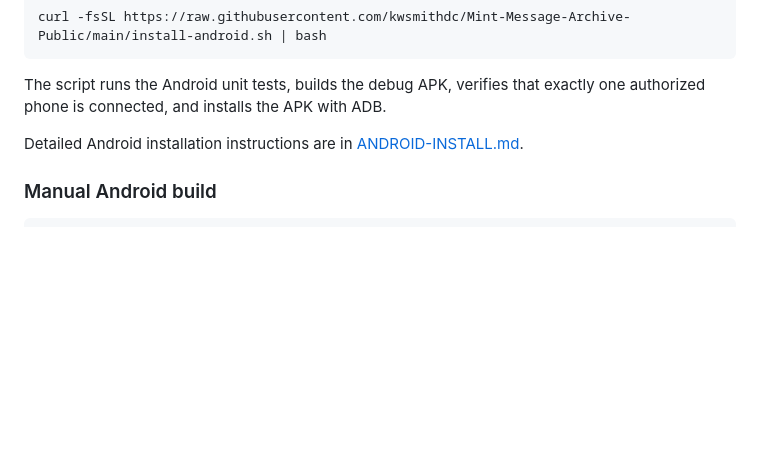
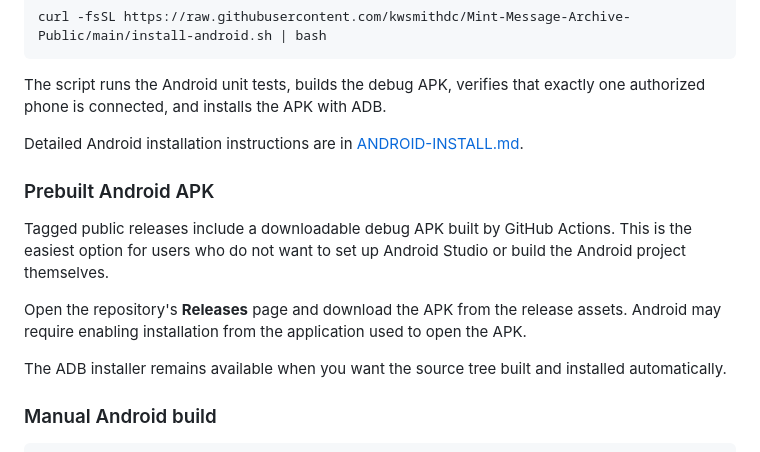
Before and after one commit to kwsmithdc/Mint-Message-Archive-Public, a Markdown page: README.md, the part around the change. Drawn GitHub-style; blank space fills up the shorter version.

Commit message:
Document prebuilt Android release APK

```diff
--- a/README.md
+++ b/README.md
@@ -31,6 +31,14 @@ curl -fsSL https://raw.githubusercontent.com/kwsmithdc/Mint-Message-Archive-Publ
 The script runs the Android unit tests, builds the debug APK, verifies that exactly one authorized phone is connected, and installs the APK with ADB.
 
 Detailed Android installation instructions are in [ANDROID-INSTALL.md](ANDROID-INSTALL.md).
+
+### Prebuilt Android APK
+
+Tagged public releases include a downloadable debug APK built by GitHub Actions. This is the easiest option for users who do not want to set up Android Studio or build the Android project themselves.
+
+Open the repository's **Releases** page and download the APK from the release assets. Android may require enabling installation from the application used to open the APK.
+
+The ADB installer remains available when you want the source tree built and installed automatically.
 
 ### Manual Android build
 
```
